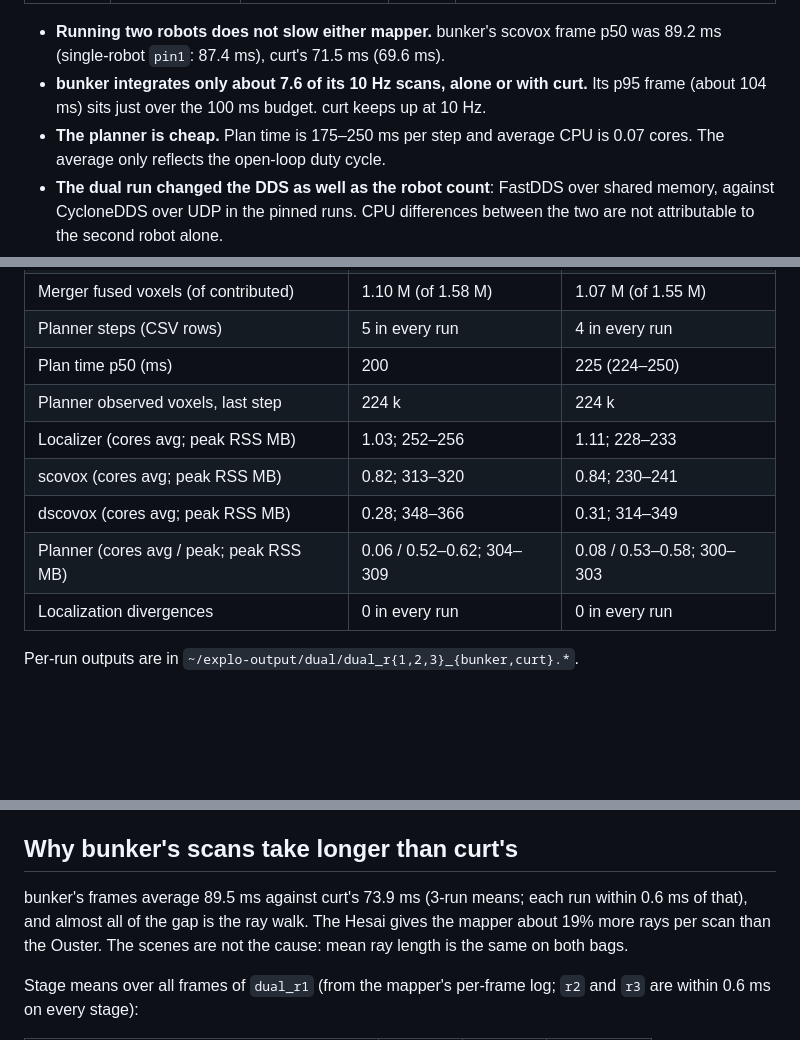
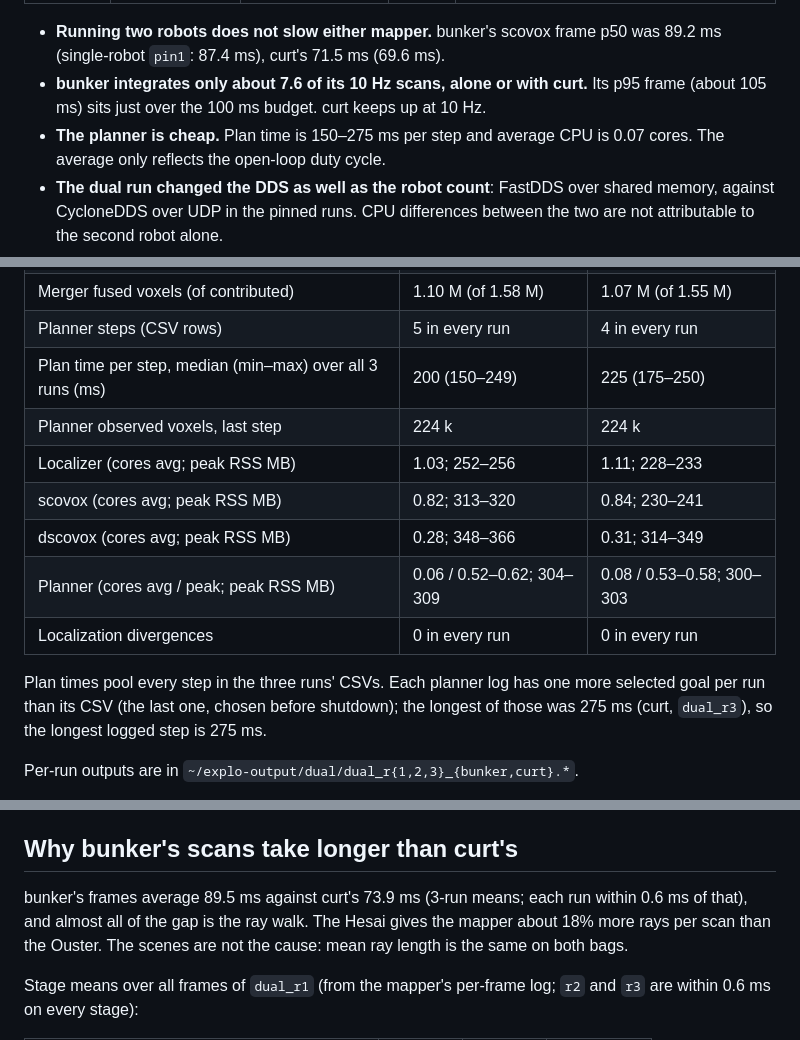
Before and after one commit to kalhansb/hmr_explo, a Markdown page: doc/explo_runtime_results.md, 3 parts joined by grey strips. GitHub-like rendering; blank space fills up the shorter version.

Commit message:
Correct plan-time figures and two slips in the results doc
Plan time is now the median and range over every step of the three dual
runs (the CURT figure was a median of per-run medians, labelled a mean), and
the longest step is 275 ms from the planner logs, not 250 ms. Rays per scan
are 18% higher on bunker (19% is the voxel steps); bunker's p95 frame is
105 ms.

```diff
--- a/doc/explo_runtime_results.md
+++ b/doc/explo_runtime_results.md
@@ -19,9 +19,9 @@ cost was the same as in the single-robot pinned runs.
 - **Running two robots does not slow either mapper.** bunker's scovox frame p50
   was 89.2 ms (single-robot `pin1`: 87.4 ms), curt's 71.5 ms (69.6 ms).
 - **bunker integrates only about 7.6 of its 10 Hz scans, alone or with curt.**
-  Its p95 frame (about 104 ms) sits just over the 100 ms budget. curt keeps up
+  Its p95 frame (about 105 ms) sits just over the 100 ms budget. curt keeps up
   at 10 Hz.
-- **The planner is cheap.** Plan time is 175–250 ms per step and average CPU is
+- **The planner is cheap.** Plan time is 150–275 ms per step and average CPU is
   0.07 cores. The average only reflects the open-loop duty cycle.
 - **The dual run changed the DDS as well as the robot count**: FastDDS over
   shared memory, against CycloneDDS over UDP in the pinned runs. CPU
@@ -106,13 +106,18 @@ where it is worth seeing.
 | scovox frame max (ms) | 112–154 | 237–246 |
 | Merger fused voxels (of contributed) | 1.10 M (of 1.58 M) | 1.07 M (of 1.55 M) |
 | Planner steps (CSV rows) | 5 in every run | 4 in every run |
-| Plan time p50 (ms) | 200 | 225 (224–250) |
+| Plan time per step, median (min–max) over all 3 runs (ms) | 200 (150–249) | 225 (175–250) |
 | Planner observed voxels, last step | 224 k | 224 k |
 | Localizer (cores avg; peak RSS MB) | 1.03; 252–256 | 1.11; 228–233 |
 | scovox (cores avg; peak RSS MB) | 0.82; 313–320 | 0.84; 230–241 |
 | dscovox (cores avg; peak RSS MB) | 0.28; 348–366 | 0.31; 314–349 |
 | Planner (cores avg / peak; peak RSS MB) | 0.06 / 0.52–0.62; 304–309 | 0.08 / 0.53–0.58; 300–303 |
 | Localization divergences | 0 in every run | 0 in every run |
+
+Plan times pool every step in the three runs' CSVs. Each planner log has one
+more selected goal per run than its CSV (the last one, chosen before
+shutdown); the longest of those was 275 ms (curt, `dual_r3`), so the longest
+logged step is 275 ms.
 
 Per-run outputs are in `~/explo-output/dual/dual_r{1,2,3}_{bunker,curt}.*`.
 
@@ -167,7 +172,7 @@ All columns are 3-run means; repeats agree to about 1% in every group.
 ## Why bunker's scans take longer than curt's
 
 bunker's frames average 89.5 ms against curt's 73.9 ms (3-run means; each run
-within 0.6 ms of that), and almost all of the gap is the ray walk. The Hesai gives the mapper about 19% more rays
+within 0.6 ms of that), and almost all of the gap is the ray walk. The Hesai gives the mapper about 18% more rays
 per scan than the Ouster. The scenes are not the cause: mean ray length is the
 same on both bags.
 
```
Also changed, not shown: other parts of doc/explo_runtime_results.md (+1 -1 lines).
